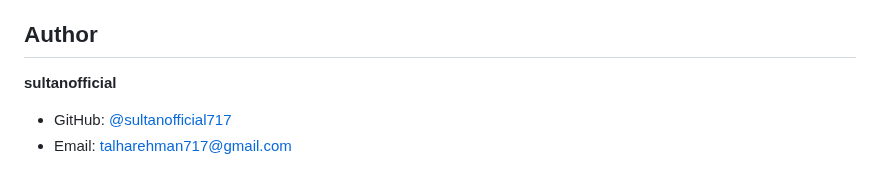
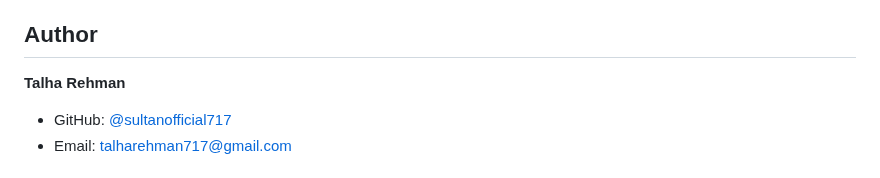
Before and after one commit to sultanofficial717/AI4I-2020-Predictive-Maintenance-Dataset-Logistic-Regression, a Markdown page: README.md, the part around the change. GitHub-like rendering.

```diff
--- a/README.md
+++ b/README.md
@@ -233,7 +233,7 @@ python visualizations.py
 
 ## Author
 
-**sultanofficial**
+**Talha Rehman**
 - GitHub: [@sultanofficial717](https://github.com/sultanofficial717)
 - Email: talharehman717@gmail.com
 
```
